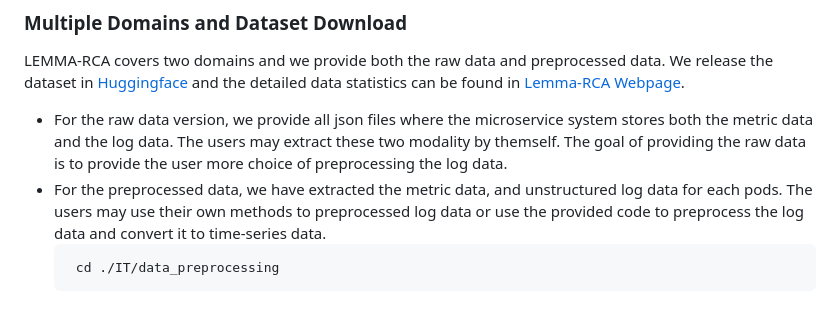
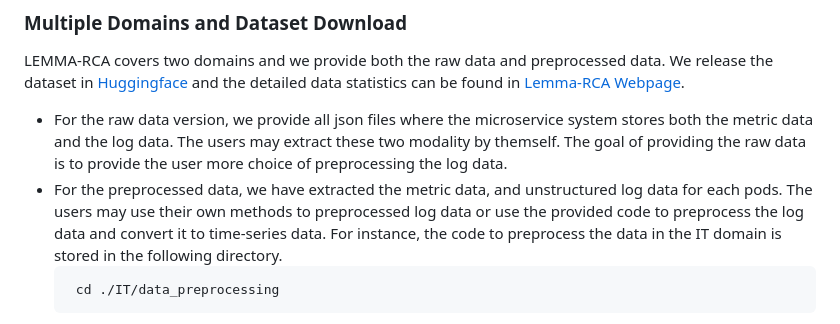
Before and after one commit to KnowledgeDiscovery/rca_baselines, a Markdown page: README.md, the part around the change. Drawn GitHub-style.

````diff
--- a/README.md
+++ b/README.md
@@ -8,7 +8,7 @@ Root cause analysis (RCA) is a task of identifying the underlying causes of syst
 ### Multiple Domains and Dataset Download
 LEMMA-RCA covers two domains and we provide both the raw data and preprocessed data. We release the dataset in [Huggingface](https://huggingface.co/Lemma-RCA-NEC) and the detailed data statistics can be found in [Lemma-RCA Webpage](https://lemma-rca.github.io/docs/data.html).
 - For the raw data version, we provide all json files where the microservice system stores both the metric data and the log data. The users may extract these two modality by themself. The goal of providing the raw data is to provide the user more choice of preprocessing the log data.
-- For the preprocessed data, we have extracted the metric data, and unstructured log data for each pods. The users may use their own methods to preprocessed log data or use the provided code to preprocess the log data and convert it to time-series data.
+- For the preprocessed data, we have extracted the metric data, and unstructured log data for each pods. The users may use their own methods to preprocessed log data or use the provided code to preprocess the log data and convert it to time-series data. For instance, the code to preprocess the data in the IT domain is stored in the following directory.
   ```
    cd ./IT/data_preprocessing
   ```
````
